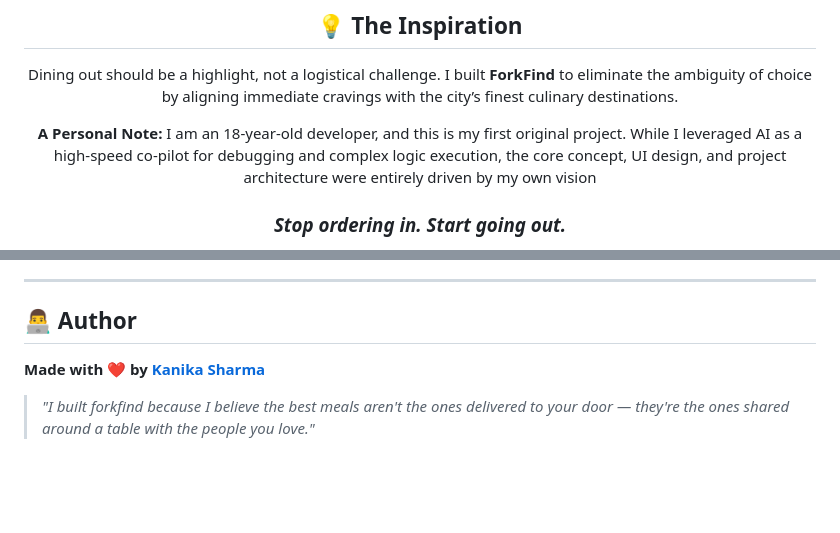
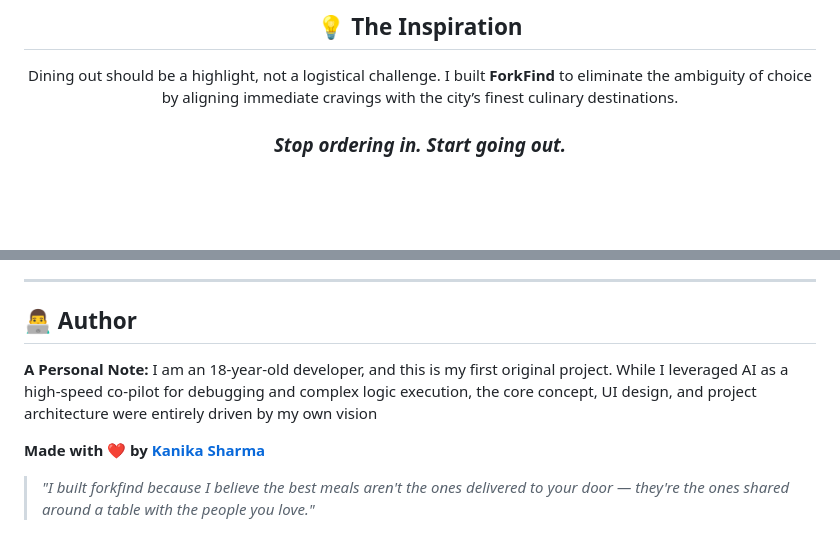
Before and after one commit to kvertigo369-rgb/forkfind-app, a Markdown page: README.md, 2 parts joined by grey strips. GitHub-like rendering; blank space fills up the shorter version.

```diff
--- a/README.md
+++ b/README.md
@@ -7,8 +7,6 @@
 ## 💡 The Inspiration
 Dining out should be a highlight, not a logistical challenge. I built **ForkFind** to eliminate the ambiguity of choice by aligning immediate cravings with the city’s finest culinary destinations.
 
-**A Personal Note:**
-I am an 18-year-old developer, and this is my first original project. While I leveraged AI as a high-speed co-pilot for debugging and complex logic execution, the core concept, UI design, and project architecture were entirely driven by my own vision
 
 ### *Stop ordering in. Start going out.*
 
@@ -192,6 +190,9 @@ Contributions, issues, and feature requests are welcome!
 
 ## 👨‍💻 Author
 
+**A Personal Note:**
+I am an 18-year-old developer, and this is my first original project. While I leveraged AI as a high-speed co-pilot for debugging and complex logic execution, the core concept, UI design, and project architecture were entirely driven by my own vision
+
 **Made with ❤️ by [Kanika Sharma](https://github.com/kvertigo369-rgb)**
 
 > *"I built forkfind because I believe the best meals aren't the ones delivered to your door — they're the ones shared around a table with the people you love."*
```
